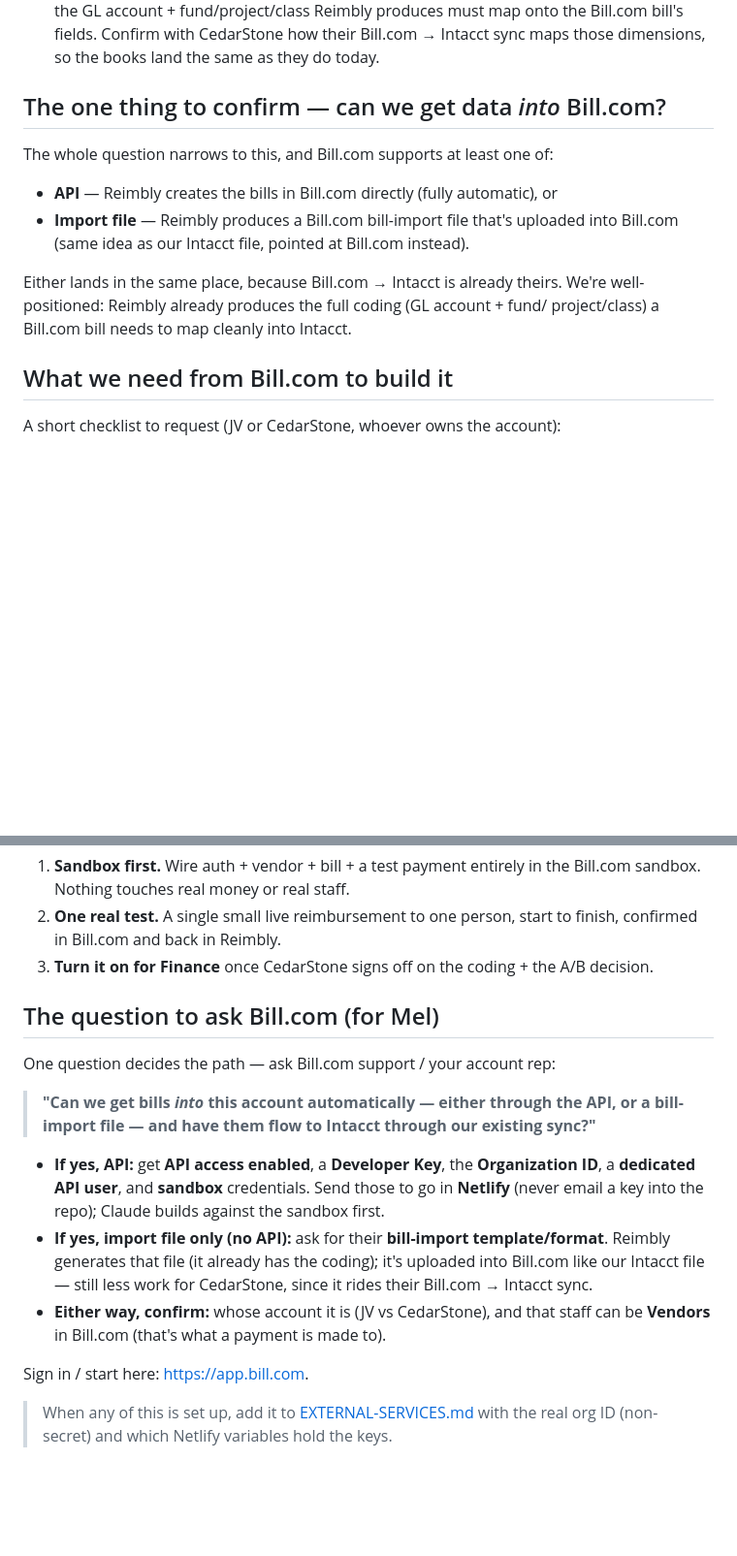
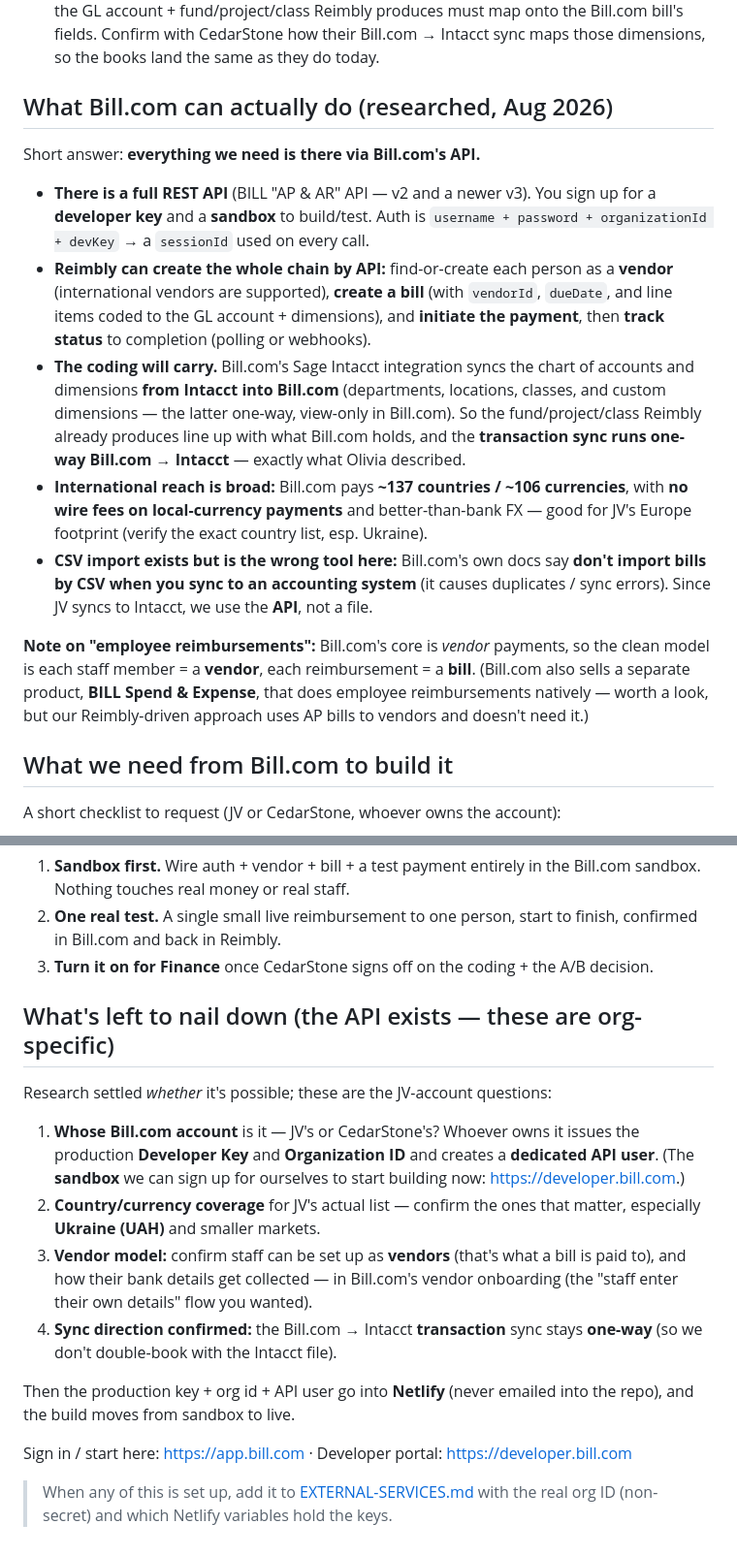
Before and after one commit to Melnwood/Reimbly, a Markdown page: docs/BILLDOTCOM.md, 2 parts joined by grey strips. Shown at 97% size. Drawn GitHub-style; blank space fills up the shorter version.

Commit message:
Bill.com plan: add researched API capabilities (green light)
Research confirms Bill.com has a full REST API (v2/v3) with self-serve sandbox +
dev key: create vendors (incl. international), create coded bills, initiate
payments, track status via polling/webhooks. Its Intacct sync brings the chart of
accounts + dimensions from Intacct into Bill.com and posts transactions one-way
Bill.com→Intacct (matches Olivia). International reach ~137 countries/106
currencies, no wire fees on local currency. CSV import is discouraged when syncing
to an accounting system, so the API is the path. Narrowed the remaining items to
org-specific ones (whose account, country coverage, vendor model).

Co-Authored-By: Claude Opus 4.8 <noreply@anthropic.com>
Claude-Session: https://claude.ai/code/session_01919Hx4UZgWhKhLGDSDS7dC

```diff
--- a/docs/BILLDOTCOM.md
+++ b/docs/BILLDOTCOM.md
@@ -51,17 +51,35 @@ What the one-way sync means for us:
   the Bill.com bill's fields. Confirm with CedarStone how their Bill.com → Intacct
   sync maps those dimensions, so the books land the same as they do today.
 
-## The one thing to confirm — can we get data *into* Bill.com?
+## What Bill.com can actually do (researched, Aug 2026)
 
-The whole question narrows to this, and Bill.com supports at least one of:
+Short answer: **everything we need is there via Bill.com's API.**
 
-- **API** — Reimbly creates the bills in Bill.com directly (fully automatic), or
-- **Import file** — Reimbly produces a Bill.com bill-import file that's uploaded
-  into Bill.com (same idea as our Intacct file, pointed at Bill.com instead).
+- **There is a full REST API** (BILL "AP & AR" API — v2 and a newer v3). You sign up
+  for a **developer key** and a **sandbox** to build/test. Auth is
+  `username + password + organizationId + devKey` → a `sessionId` used on every call.
+- **Reimbly can create the whole chain by API:** find-or-create each person as a
+  **vendor** (international vendors are supported), **create a bill** (with
+  `vendorId`, `dueDate`, and line items coded to the GL account + dimensions), and
+  **initiate the payment**, then **track status** to completion (polling or webhooks).
+- **The coding will carry.** Bill.com's Sage Intacct integration syncs the chart of
+  accounts and dimensions **from Intacct into Bill.com** (departments, locations,
+  classes, and custom dimensions — the latter one-way, view-only in Bill.com). So the
+  fund/project/class Reimbly already produces line up with what Bill.com holds, and
+  the **transaction sync runs one-way Bill.com → Intacct** — exactly what Olivia
+  described.
+- **International reach is broad:** Bill.com pays **~137 countries / ~106
+  currencies**, with **no wire fees on local-currency payments** and better-than-bank
+  FX — good for JV's Europe footprint (verify the exact country list, esp. Ukraine).
+- **CSV import exists but is the wrong tool here:** Bill.com's own docs say **don't
+  import bills by CSV when you sync to an accounting system** (it causes duplicates /
+  sync errors). Since JV syncs to Intacct, we use the **API**, not a file.
 
-Either lands in the same place, because Bill.com → Intacct is already theirs. We're
-well-positioned: Reimbly already produces the full coding (GL account + fund/
-project/class) a Bill.com bill needs to map cleanly into Intacct.
+**Note on "employee reimbursements":** Bill.com's core is *vendor* payments, so the
+clean model is each staff member = a **vendor**, each reimbursement = a **bill**.
+(Bill.com also sells a separate product, **BILL Spend & Expense**, that does employee
+reimbursements natively — worth a look, but our Reimbly-driven approach uses AP bills
+to vendors and doesn't need it.)
 
 ## What we need from Bill.com to build it
 
@@ -131,25 +149,26 @@ build time, but the shape is:
 3. **Turn it on for Finance** once CedarStone signs off on the coding + the A/B
    decision.
 
-## The question to ask Bill.com (for Mel)
+## What's left to nail down (the API exists — these are org-specific)
 
-One question decides the path — ask Bill.com support / your account rep:
+Research settled *whether* it's possible; these are the JV-account questions:
 
-> **"Can we get bills *into* this account automatically — either through the API, or
-> a bill-import file — and have them flow to Intacct through our existing sync?"**
+1. **Whose Bill.com account** is it — JV's or CedarStone's? Whoever owns it issues the
+   production **Developer Key** and **Organization ID** and creates a **dedicated API
+   user**. (The **sandbox** we can sign up for ourselves to start building now:
+   <https://developer.bill.com>.)
+2. **Country/currency coverage** for JV's actual list — confirm the ones that matter,
+   especially **Ukraine (UAH)** and smaller markets.
+3. **Vendor model:** confirm staff can be set up as **vendors** (that's what a bill is
+   paid to), and how their bank details get collected — in Bill.com's vendor
+   onboarding (the "staff enter their own details" flow you wanted).
+4. **Sync direction confirmed:** the Bill.com → Intacct **transaction** sync stays
+   **one-way** (so we don't double-book with the Intacct file).
 
-- **If yes, API:** get **API access enabled**, a **Developer Key**, the
-  **Organization ID**, a **dedicated API user**, and **sandbox** credentials. Send
-  those to go in **Netlify** (never email a key into the repo); Claude builds against
-  the sandbox first.
-- **If yes, import file only (no API):** ask for their **bill-import template/format**.
-  Reimbly generates that file (it already has the coding); it's uploaded into
-  Bill.com like our Intacct file — still less work for CedarStone, since it rides
-  their Bill.com → Intacct sync.
-- **Either way, confirm:** whose account it is (JV vs CedarStone), and that staff can
-  be **Vendors** in Bill.com (that's what a payment is made to).
+Then the production key + org id + API user go into **Netlify** (never emailed into
+the repo), and the build moves from sandbox to live.
 
-Sign in / start here: <https://app.bill.com>.
+Sign in / start here: <https://app.bill.com> · Developer portal: <https://developer.bill.com>
 
 > When any of this is set up, add it to [EXTERNAL-SERVICES.md](EXTERNAL-SERVICES.md)
 > with the real org ID (non-secret) and which Netlify variables hold the keys.
```
